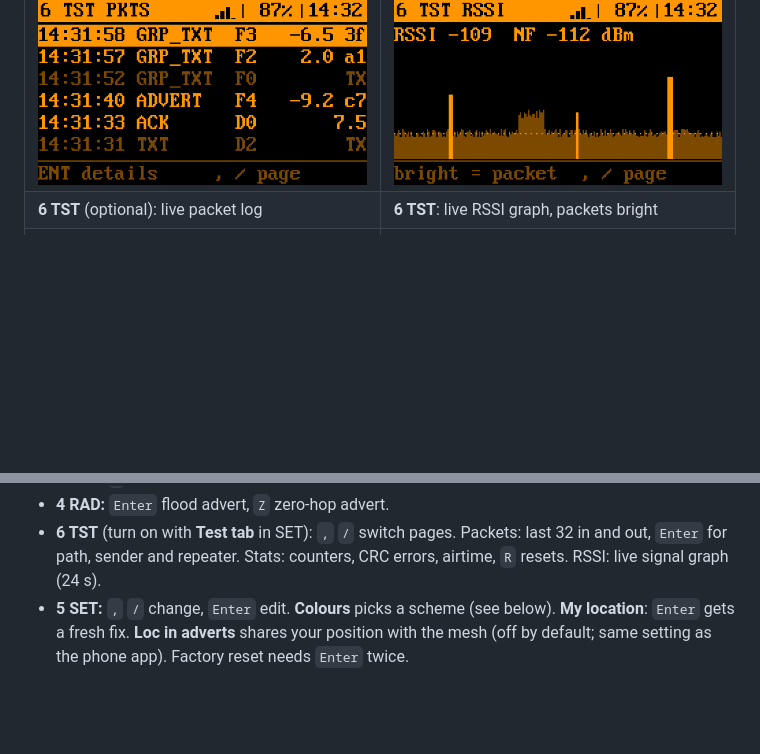
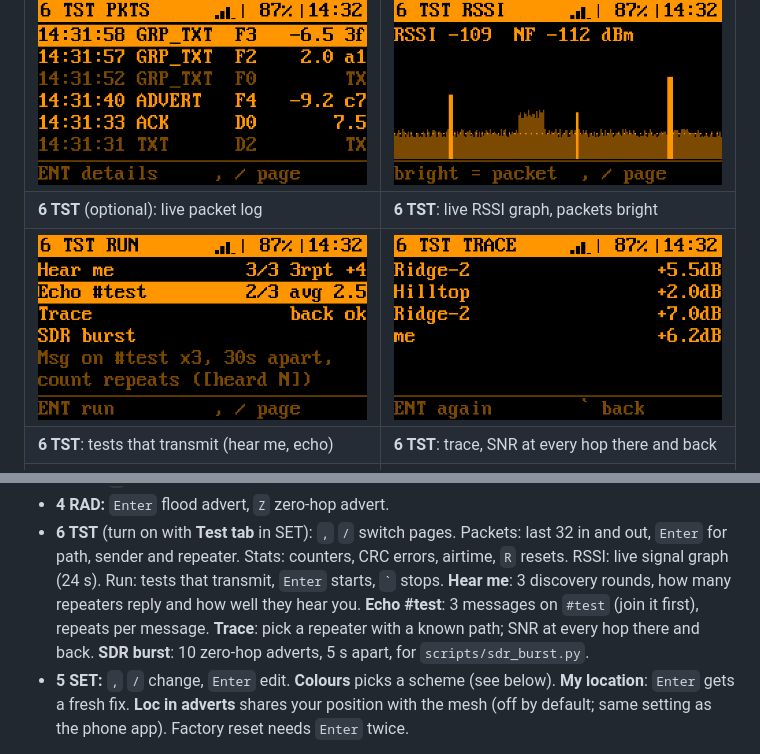
Before and after one commit to zbruceli/meshcore_cardputer, a Markdown page: README.md, 2 parts joined by grey strips. Drawn GitHub-style; pictures changed too: docs/screens/test_run.png (added), docs/screens/test_trace.png (added); blank space fills up the shorter version.

```diff
--- a/README.md
+++ b/README.md
@@ -19,6 +19,8 @@ and repeaters.
 | **5 SET** settings, incl. Bluetooth and app PIN | First-boot setup: pick your region |
 | ![Test: packets](docs/screens/test_packets.png) | ![Test: RSSI](docs/screens/test_rssi.png) |
 | **6 TST** (optional): live packet log | **6 TST**: live RSSI graph, packets bright |
+| ![Test: run](docs/screens/test_run.png) | ![Test: trace](docs/screens/test_trace.png) |
+| **6 TST**: tests that transmit (hear me, echo) | **6 TST**: trace, SNR at every hop there and back |
 | ![Quick replies](docs/screens/quick.png) | ![Edit quick replies](docs/screens/quick_set.png) |
 | Quick replies: `Enter` on an empty line | Edit them in SET > **Quick replies** |
 
@@ -82,6 +84,10 @@ If the computer doesn't see it: power switch **off**, hold **G0** while plugging
 - **4 RAD:** `Enter` flood advert, `Z` zero-hop advert.
 - **6 TST** (turn on with **Test tab** in SET): `,` `/` switch pages. Packets: last 32 in and out, `Enter` for
   path, sender and repeater. Stats: counters, CRC errors, airtime, `R` resets. RSSI: live signal graph (24 s).
+  Run: tests that transmit, `Enter` starts, `` ` `` stops. **Hear me**: 3 discovery rounds, how many repeaters
+  reply and how well they hear you. **Echo #test**: 3 messages on `#test` (join it first), repeats per message.
+  **Trace**: pick a repeater with a known path; SNR at every hop there and back. **SDR burst**: 10 zero-hop
+  adverts, 5 s apart, for `scripts/sdr_burst.py`.
 - **5 SET:** `,` `/` change, `Enter` edit. **Colours** picks a scheme (see below). **My location**: `Enter` gets
   a fresh fix. **Loc in adverts** shares your position with the mesh (off by default; same setting as the phone
   app). Factory reset needs `Enter` twice.
```
Also changed, not shown: PRD.md (+3 -1 lines), roadmap_plan.md (+1 -1 lines), 5 other files.
